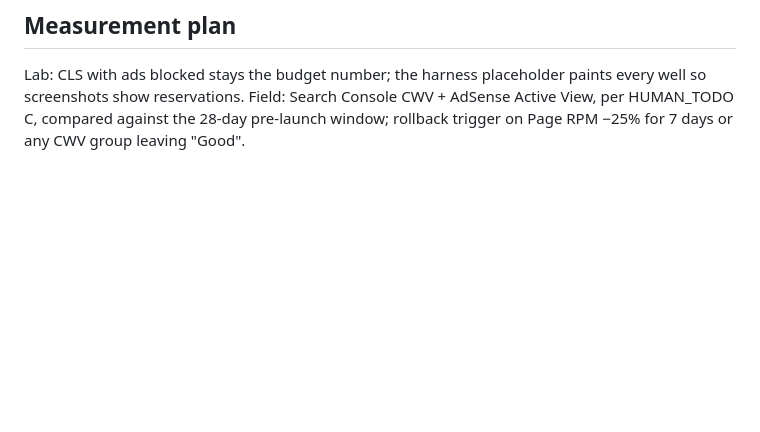
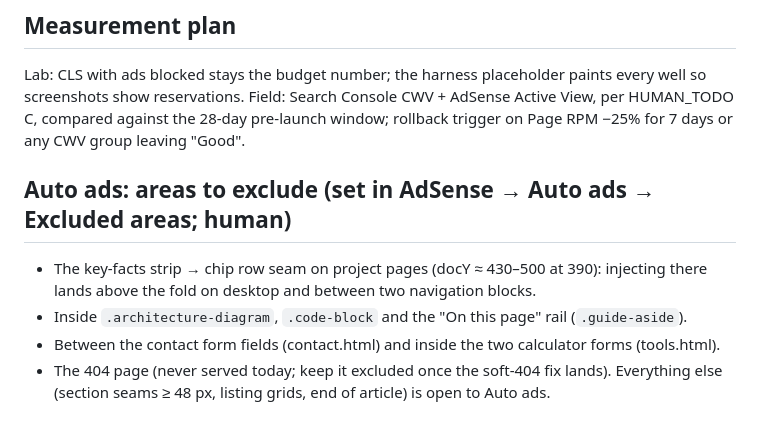
Before and after one commit to markokstate66/AWSCloudArchitectSite, a Markdown page: docs/AD_PLAN.md, the part around one of its changes. Drawn GitHub-style; blank space fills up the shorter version.

```diff
--- a/docs/AD_PLAN.md
+++ b/docs/AD_PLAN.md
@@ -67,3 +67,10 @@ Lab: CLS with ads blocked stays the budget number; the harness placeholder paint
 screenshots show reservations. Field: Search Console CWV + AdSense Active View, per HUMAN_TODO C,
 compared against the 28-day pre-launch window; rollback trigger on Page RPM −25% for 7 days or
 any CWV group leaving "Good".
+
+## Auto ads: areas to exclude (set in AdSense → Auto ads → Excluded areas; human)
+- The key-facts strip → chip row seam on project pages (docY ≈ 430–500 at 390): injecting there lands above the fold on desktop and between two navigation blocks.
+- Inside `.architecture-diagram`, `.code-block` and the "On this page" rail (`.guide-aside`).
+- Between the contact form fields (contact.html) and inside the two calculator forms (tools.html).
+- The 404 page (never served today; keep it excluded once the soft-404 fix lands).
+Everything else (section seams ≥ 48 px, listing grids, end of article) is open to Auto ads.
```
Also changed, not shown: other parts of docs/AD_PLAN.md (+5 -5 lines), docs/rounds/final-monetization-seo-r2.md (added, +281 -0 lines).
